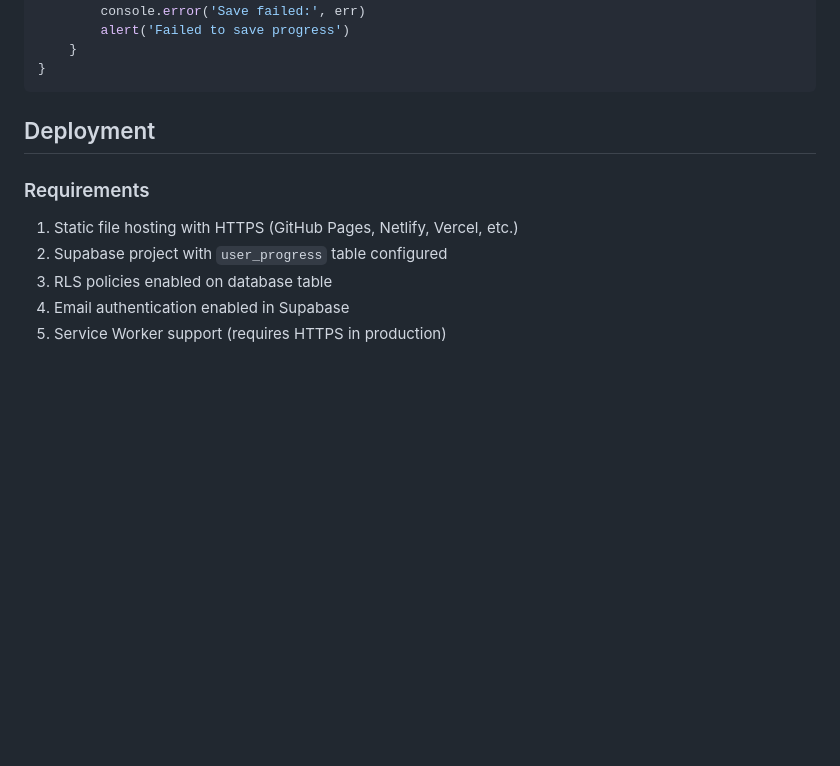
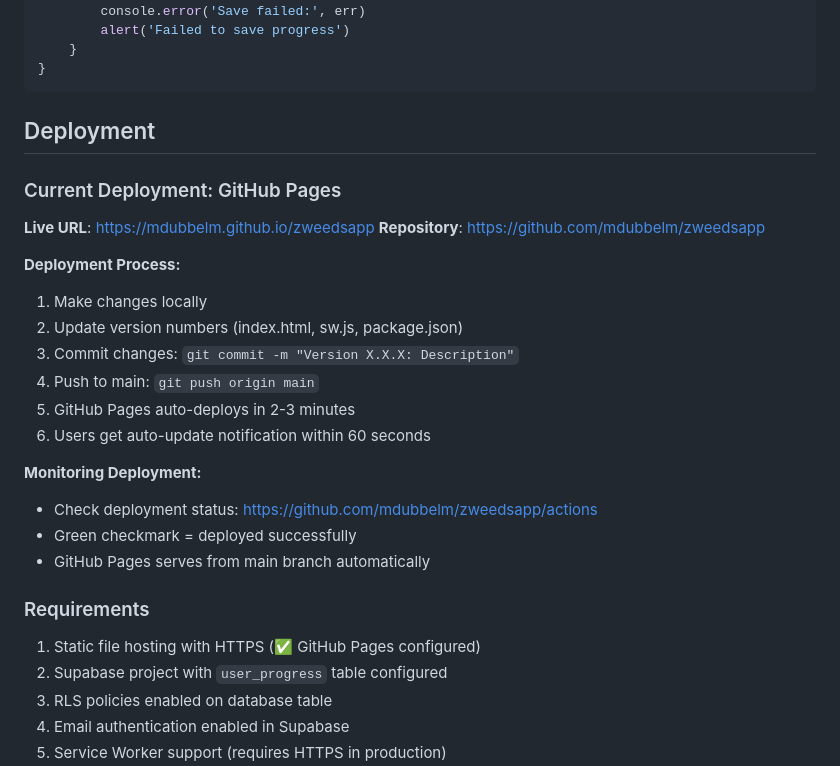
Before and after one commit to mdubbelm/zweedsapp, a Markdown page: CLAUDE.md, the part around one of its changes. Drawn GitHub-style; blank space fills up the shorter version.

```diff
--- a/CLAUDE.md
+++ b/CLAUDE.md
@@ -475,8 +524,26 @@ async saveUserData() {
 
 ## Deployment
 
+### Current Deployment: GitHub Pages
+
+**Live URL**: https://mdubbelm.github.io/zweedsapp
+**Repository**: https://github.com/mdubbelm/zweedsapp
+
+**Deployment Process:**
+1. Make changes locally
+2. Update version numbers (index.html, sw.js, package.json)
+3. Commit changes: `git commit -m "Version X.X.X: Description"`
+4. Push to main: `git push origin main`
+5. GitHub Pages auto-deploys in 2-3 minutes
+6. Users get auto-update notification within 60 seconds
+
+**Monitoring Deployment:**
+- Check deployment status: https://github.com/mdubbelm/zweedsapp/actions
+- Green checkmark = deployed successfully
+- GitHub Pages serves from main branch automatically
+
 ### Requirements
-1. Static file hosting with HTTPS (GitHub Pages, Netlify, Vercel, etc.)
+1. Static file hosting with HTTPS (✅ GitHub Pages configured)
 2. Supabase project with `user_progress` table configured
 3. RLS policies enabled on database table
 4. Email authentication enabled in Supabase
```
Also changed, not shown: other parts of CLAUDE.md (+59 -10 lines).
